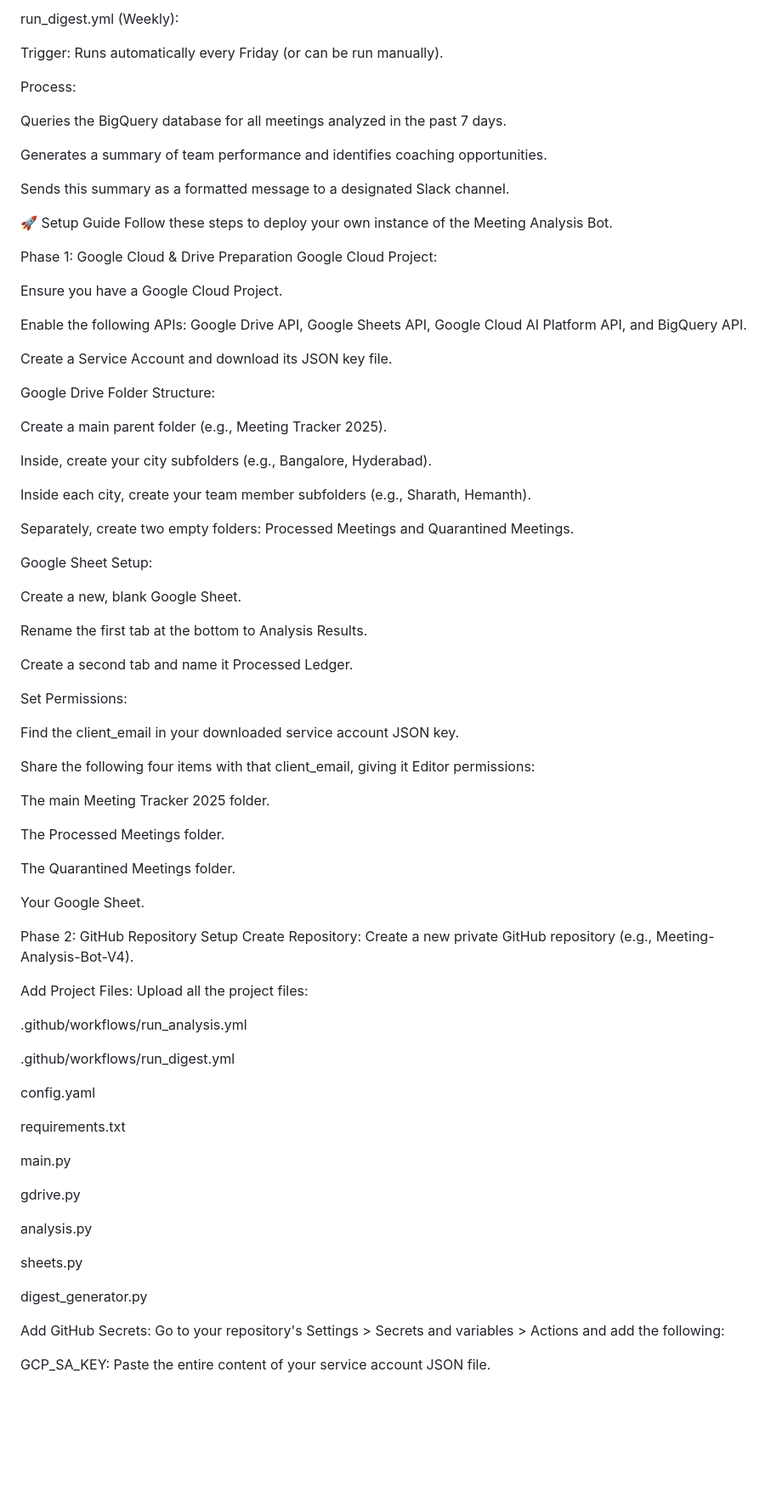
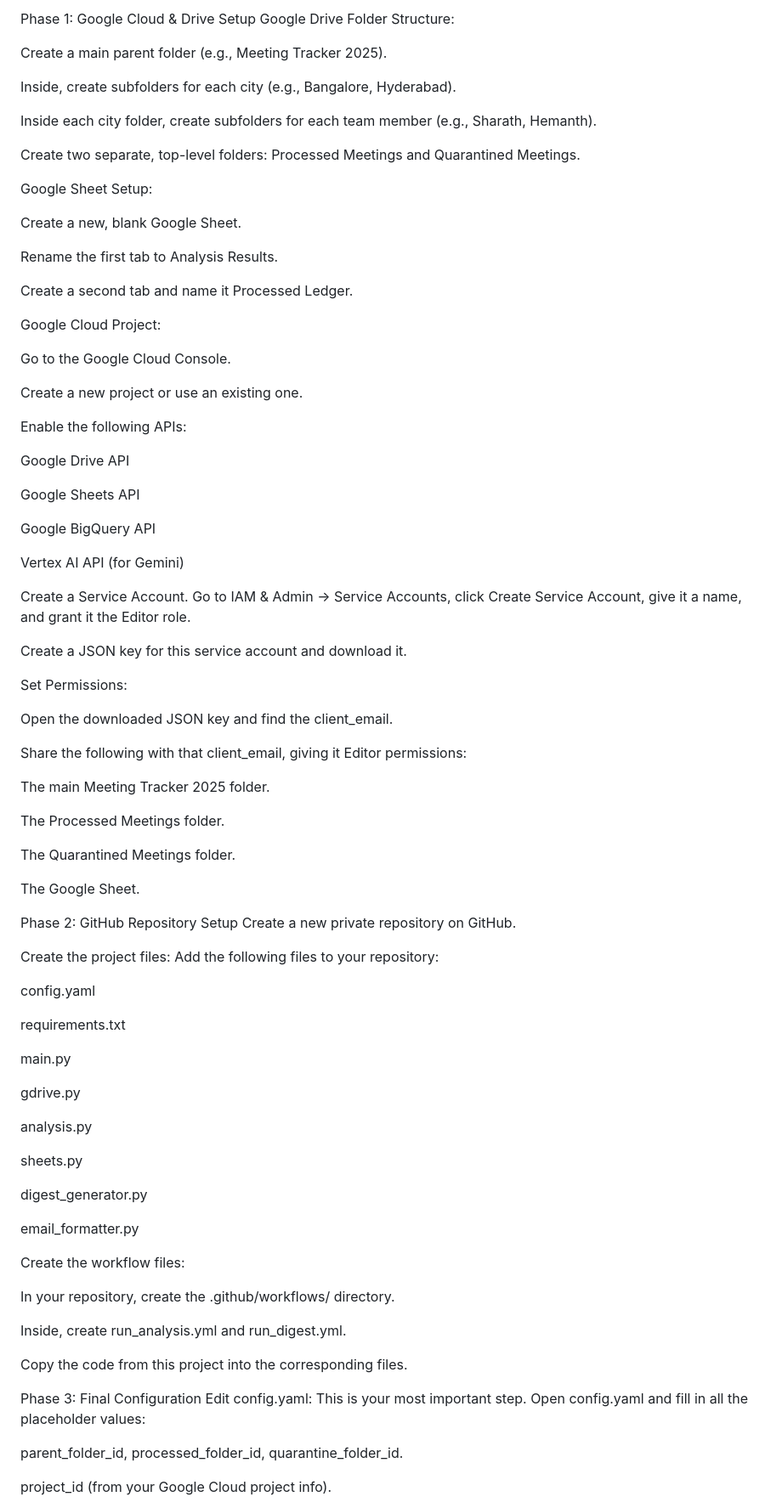
Before and after one commit to erpai-max/Meeting-Analysis-Bot-V3, a Markdown page: README.md, the part around one of its changes. Shown at 85% size. GitHub-like rendering; blank space fills up the shorter version.

```diff
--- a/README.md
+++ b/README.md
@@ -68,50 +41,47 @@ If any step fails, the file is moved to the Quarantined Meetings folder and the
-run_digest.yml (Weekly):
-
-Trigger: Runs automatically every Friday (or can be run manually).
-
-Process:
-
-Queries the BigQuery database for all meetings analyzed in the past 7 days.
-
-Generates a summary of team performance and identifies coaching opportunities.
-
-Sends this summary as a formatted message to a designated Slack channel.
-
-🚀 Setup Guide
-Follow these steps to deploy your own instance of the Meeting Analysis Bot.
-
-Phase 1: Google Cloud & Drive Preparation
-Google Cloud Project:
-
-Ensure you have a Google Cloud Project.
-
-Enable the following APIs: Google Drive API, Google Sheets API, Google Cloud AI Platform API, and BigQuery API.
-
-Create a Service Account and download its JSON key file.
-
+Phase 1: Google Cloud & Drive Setup
 Google Drive Folder Structure:
 
 Create a main parent folder (e.g., Meeting Tracker 2025).
 
-Inside, create your city subfolders (e.g., Bangalore, Hyderabad).
+Inside, create subfolders for each city (e.g., Bangalore, Hyderabad).
 
-Inside each city, create your team member subfolders (e.g., Sharath, Hemanth).
+Inside each city folder, create subfolders for each team member (e.g., Sharath, Hemanth).
 
-Separately, create two empty folders: Processed Meetings and Quarantined Meetings.
+Create two separate, top-level folders: Processed Meetings and Quarantined Meetings.
 
 Google Sheet Setup:
 
 Create a new, blank Google Sheet.
 
-Rename the first tab at the bottom to Analysis Results.
+Rename the first tab to Analysis Results.
 
 Create a second tab and name it Processed Ledger.
 
+Google Cloud Project:
+
+Go to the Google Cloud Console.
+
+Create a new project or use an existing one.
+
+Enable the following APIs:
+
+Google Drive API
+
+Google Sheets API
+
+Google BigQuery API
+
+Vertex AI API (for Gemini)
+
+Create a Service Account. Go to IAM & Admin -> Service Accounts, click Create Service Account, give it a name, and grant it the Editor role.
+
+Create a JSON key for this service account and download it.
+
 Set Permissions:
 
-Find the client_email in your downloaded service account JSON key.
+Open the downloaded JSON key and find the client_email.
 
-Share the following four items with that client_email, giving it Editor permissions:
+Share the following with that client_email, giving it Editor permissions:
 
 The main Meeting Tracker 2025 folder.
 
@@ -119,16 +89,12 @@ The Processed Meetings folder.
 
 The Quarantined Meetings folder.
 
-Your Google Sheet.
+The Google Sheet.
 
 Phase 2: GitHub Repository Setup
-Create Repository: Create a new private GitHub repository (e.g., Meeting-Analysis-Bot-V4).
+Create a new private repository on GitHub.
 
-Add Project Files: Upload all the project files:
-
-.github/workflows/run_analysis.yml
-
-.github/workflows/run_digest.yml
+Create the project files: Add the following files to your repository:
 
 config.yaml
 
@@ -144,6 +110,20 @@ sheets.py
 
 digest_generator.py
 
-Add GitHub Secrets: Go to your repository's Settings > Secrets and variables > Actions and add the following:
+email_formatter.py
 
-GCP_SA_KEY: Paste the entire content of your service account JSON file.
+Create the workflow files:
+
+In your repository, create the .github/workflows/ directory.
+
+Inside, create run_analysis.yml and run_digest.yml.
+
+Copy the code from this project into the corresponding files.
+
+Phase 3: Final Configuration
+Edit config.yaml: This is your most important step. Open config.yaml and fill in all the placeholder values:
+
+parent_folder_id, processed_folder_id, quarantine_folder_id.
+
+project_id (from your Google Cloud project info).
+
```
Also changed, not shown: other parts of README.md (+35 -66 lines).
